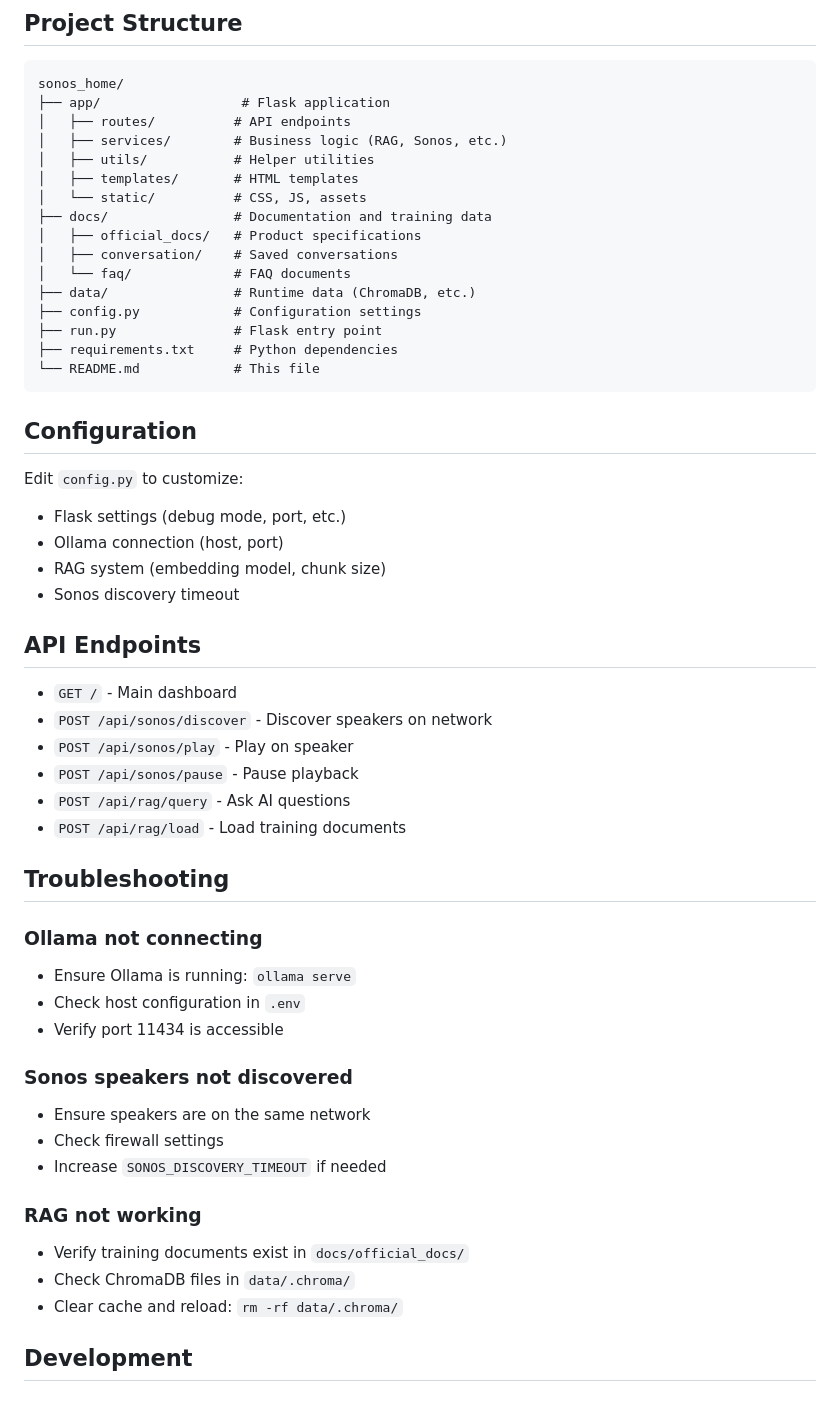
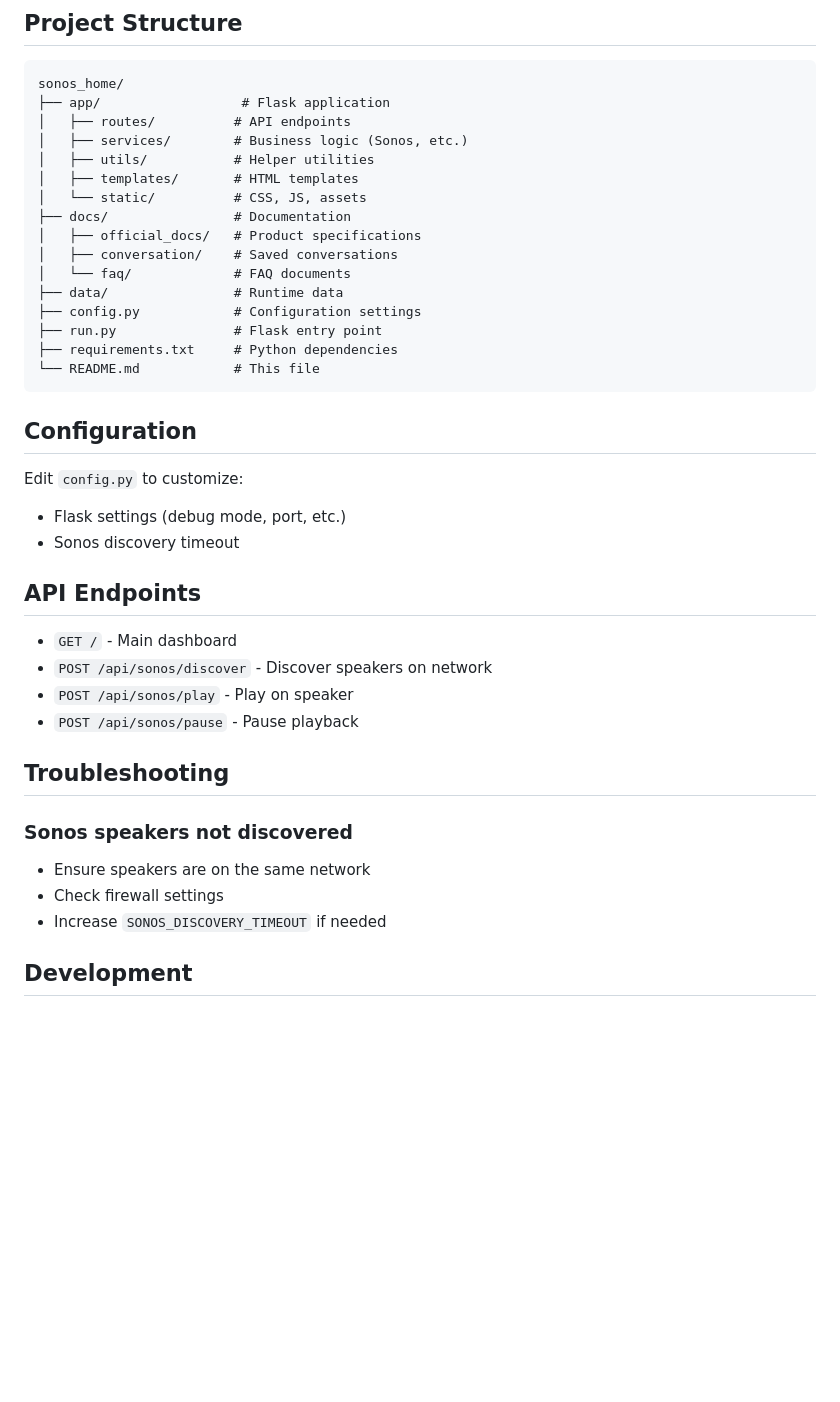
Before and after one commit to johnstsai/sonos_home, a Markdown page: README.md, the part around one of its changes. Rendered like a GitHub page; blank space fills up the shorter version.

Commit message:
Update README: remove Ollama/RAG references

```diff
--- a/README.md
+++ b/README.md
@@ -72,15 +72,15 @@ A clean, modern Python web application for controlling Sonos speakers with AI-po
 sonos_home/
 ├── app/                  # Flask application
 │   ├── routes/          # API endpoints
-│   ├── services/        # Business logic (RAG, Sonos, etc.)
+│   ├── services/        # Business logic (Sonos, etc.)
 │   ├── utils/           # Helper utilities
 │   ├── templates/       # HTML templates
 │   └── static/          # CSS, JS, assets
-├── docs/                # Documentation and training data
+├── docs/                # Documentation
 │   ├── official_docs/   # Product specifications
 │   ├── conversation/    # Saved conversations
 │   └── faq/             # FAQ documents
-├── data/                # Runtime data (ChromaDB, etc.)
+├── data/                # Runtime data
 ├── config.py            # Configuration settings
 ├── run.py               # Flask entry point
 ├── requirements.txt     # Python dependencies
@@ -91,8 +91,6 @@ sonos_home/
 
 Edit `config.py` to customize:
 - Flask settings (debug mode, port, etc.)
-- Ollama connection (host, port)
-- RAG system (embedding model, chunk size)
 - Sonos discovery timeout
 
 ## API Endpoints
@@ -101,25 +99,13 @@ Edit `config.py` to customize:
 - `POST /api/sonos/discover` - Discover speakers on network
 - `POST /api/sonos/play` - Play on speaker
 - `POST /api/sonos/pause` - Pause playback
-- `POST /api/rag/query` - Ask AI questions
-- `POST /api/rag/load` - Load training documents
 
 ## Troubleshooting
-
-### Ollama not connecting
-- Ensure Ollama is running: `ollama serve`
-- Check host configuration in `.env`
-- Verify port 11434 is accessible
 
 ### Sonos speakers not discovered
 - Ensure speakers are on the same network
 - Check firewall settings
 - Increase `SONOS_DISCOVERY_TIMEOUT` if needed
-
-### RAG not working
-- Verify training documents exist in `docs/official_docs/`
-- Check ChromaDB files in `data/.chroma/`
-- Clear cache and reload: `rm -rf data/.chroma/`
 
 ## Development
 
```
Also changed, not shown: other parts of README.md (+4 -4 lines).
